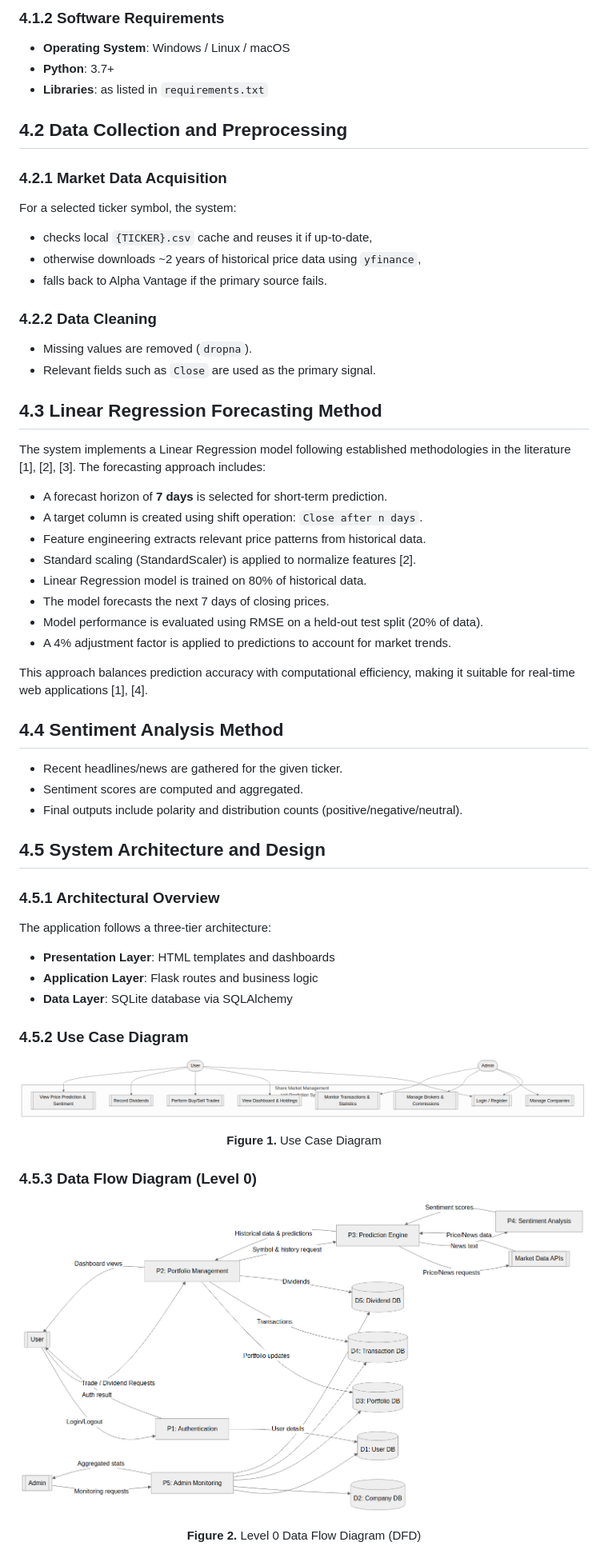
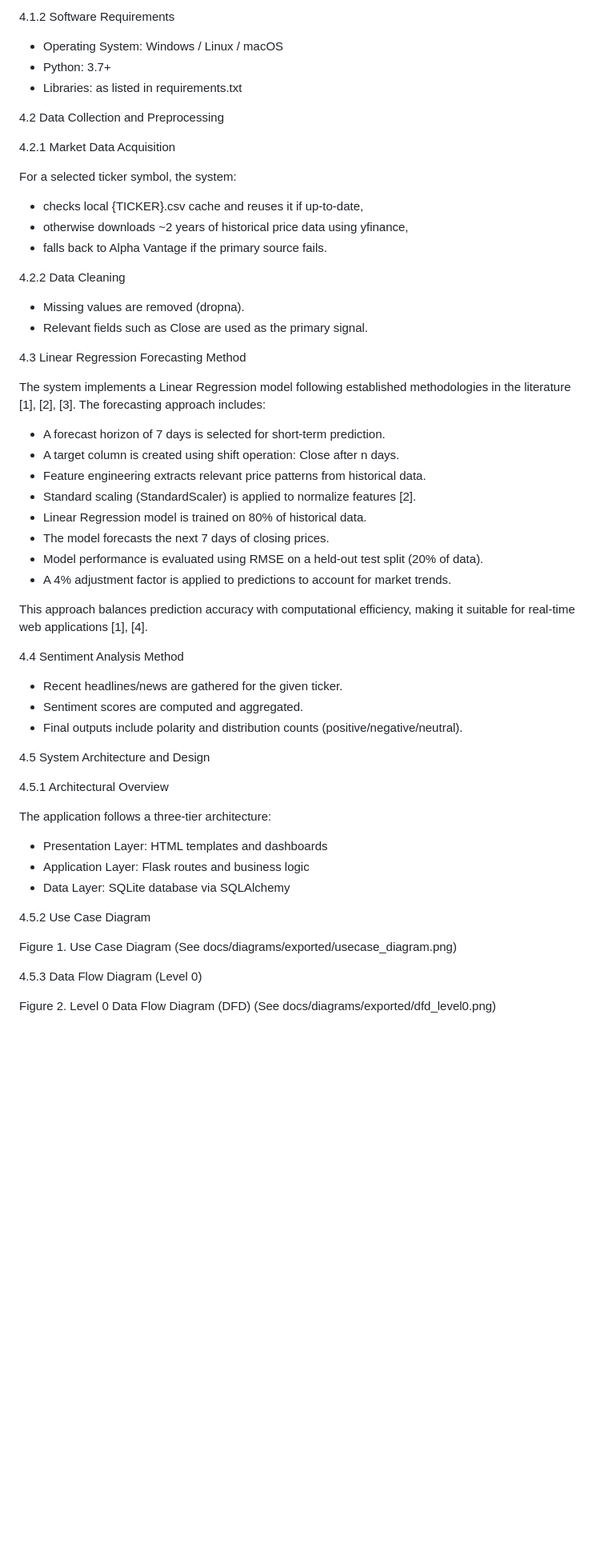
Before and after one commit to SkunkApe-jp/intel-stock-prediction-v2, a Markdown page: report.md, the part around one of its changes. Shown at 80% size. GitHub-like rendering; blank space fills up the shorter version.

Commit message:
Update report: Remove markdown formatting for Word document compatibility

```diff
--- a/report.md
+++ b/report.md
@@ -204,65 +198,61 @@ The system focuses on prediction + sentiment + simulation for learning and exper
 
-### 4.1.2 Software Requirements
+4.1.2 Software Requirements
 
-- **Operating System**: Windows / Linux / macOS
-- **Python**: 3.7+
-- **Libraries**: as listed in `requirements.txt`
+* Operating System: Windows / Linux / macOS
+* Python: 3.7+
+* Libraries: as listed in requirements.txt
 
-## 4.2 Data Collection and Preprocessing
+4.2 Data Collection and Preprocessing
 
-### 4.2.1 Market Data Acquisition
+4.2.1 Market Data Acquisition
 
 For a selected ticker symbol, the system:
-- checks local `{TICKER}.csv` cache and reuses it if up-to-date,
-- otherwise downloads ~2 years of historical price data using `yfinance`,
-- falls back to Alpha Vantage if the primary source fails.
+* checks local {TICKER}.csv cache and reuses it if up-to-date,
+* otherwise downloads ~2 years of historical price data using yfinance,
+* falls back to Alpha Vantage if the primary source fails.
 
-### 4.2.2 Data Cleaning
+4.2.2 Data Cleaning
 
-- Missing values are removed (`dropna`).
-- Relevant fields such as `Close` are used as the primary signal.
+* Missing values are removed (dropna).
+* Relevant fields such as Close are used as the primary signal.
 
-## 4.3 Linear Regression Forecasting Method
+4.3 Linear Regression Forecasting Method
 
 The system implements a Linear Regression model following established methodologies in the literature [1], [2], [3]. The forecasting approach includes:
 
-- A forecast horizon of **7 days** is selected for short-term prediction.
-- A target column is created using shift operation: `Close after n days`.
-- Feature engineering extracts relevant price patterns from historical data.
-- Standard scaling (StandardScaler) is applied to normalize features [2].
-- Linear Regression model is trained on 80% of historical data.
-- The model forecasts the next 7 days of closing prices.
-- Model performance is evaluated using RMSE on a held-out test split (20% of data).
-- A 4% adjustment factor is applied to predictions to account for market trends.
+* A forecast horizon of 7 days is selected for short-term prediction.
+* A target column is created using shift operation: Close after n days.
+* Feature engineering extracts relevant price patterns from historical data.
+* Standard scaling (StandardScaler) is applied to normalize features [2].
+* Linear Regression model is trained on 80% of historical data.
+* The model forecasts the next 7 days of closing prices.
+* Model performance is evaluated using RMSE on a held-out test split (20% of data).
+* A 4% adjustment factor is applied to predictions to account for market trends.
 
 This approach balances prediction accuracy with computational efficiency, making it suitable for real-time web applications [1], [4].
 
-## 4.4 Sentiment Analysis Method
+4.4 Sentiment Analysis Method
 
-- Recent headlines/news are gathered for the given ticker.
-- Sentiment scores are computed and aggregated.
-- Final outputs include polarity and distribution counts (positive/negative/neutral).
+* Recent headlines/news are gathered for the given ticker.
+* Sentiment scores are computed and aggregated.
+* Final outputs include polarity and distribution counts (positive/negative/neutral).
 
-## 4.5 System Architecture and Design
+4.5 System Architecture and Design
 
-### 4.5.1 Architectural Overview
+4.5.1 Architectural Overview
 
 The application follows a three-tier architecture:
-- **Presentation Layer**: HTML templates and dashboards
-- **Application Layer**: Flask routes and business logic
-- **Data Layer**: SQLite database via SQLAlchemy
+* Presentation Layer: HTML templates and dashboards
+* Application Layer: Flask routes and business logic
+* Data Layer: SQLite database via SQLAlchemy
 
-### 4.5.2 Use Case Diagram
+4.5.2 Use Case Diagram
 
-<p align="center">
-  <img src="docs/diagrams/exported/usecase_diagram.png" width="750" />
-</p>
-<p align="center"><b>Figure 1.</b> Use Case Diagram</p>
+Figure 1. Use Case Diagram
+(See docs/diagrams/exported/usecase_diagram.png)
 
-### 4.5.3 Data Flow Diagram (Level 0)
+4.5.3 Data Flow Diagram (Level 0)
 
-<p align="center">
-  <img src="docs/diagrams/exported/dfd_level0.png" width="750" />
-</p>
-<p align="center"><b>Figure 2.</b> Level 0 Data Flow Diagram (DFD)</p>
+Figure 2. Level 0 Data Flow Diagram (DFD)
+(See docs/diagrams/exported/dfd_level0.png)
 
```
Also changed, not shown: other parts of report.md (+107 -120 lines).
